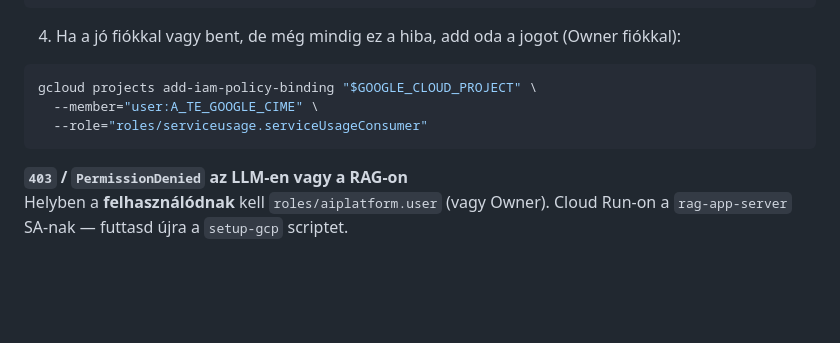
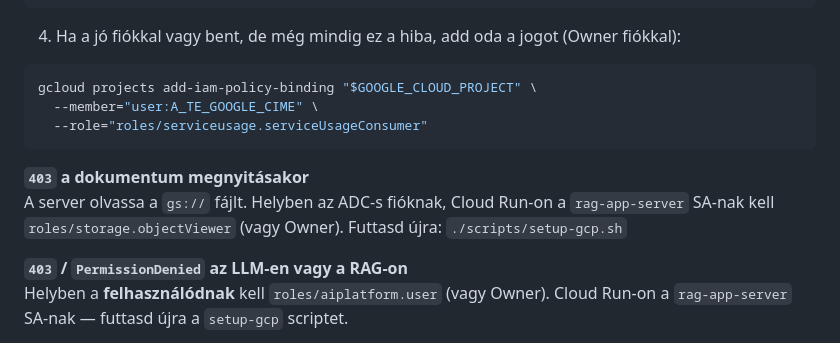
Before and after one commit to cloudsteak/trn-gcp-ai-rag, a Markdown page: rag-app/README.md, the part around the change. Rendered like a GitHub page; blank space fills up the shorter version.

Commit message:
Add documentation for handling `403` errors in rag-app
- Added a section in the README to address `403` errors encountered when opening documents and during LLM or RAG operations.
- Provided specific role requirements for service accounts and local users to resolve permission issues.

````diff
--- a/rag-app/README.md
+++ b/rag-app/README.md
@@ -521,6 +521,9 @@ gcloud projects add-iam-policy-binding "$GOOGLE_CLOUD_PROJECT" \
   --role="roles/serviceusage.serviceUsageConsumer"
 ```
 
+**`403` a dokumentum megnyitásakor**
+A server olvassa a `gs://` fájlt. Helyben az ADC-s fióknak, Cloud Run-on a `rag-app-server` SA-nak kell `roles/storage.objectViewer` (vagy Owner). Futtasd újra: `./scripts/setup-gcp.sh`
+
 **`403` / `PermissionDenied` az LLM-en vagy a RAG-on**
 Helyben a **felhasználódnak** kell `roles/aiplatform.user` (vagy Owner). Cloud Run-on a `rag-app-server` SA-nak — futtasd újra a `setup-gcp` scriptet.
 
````
